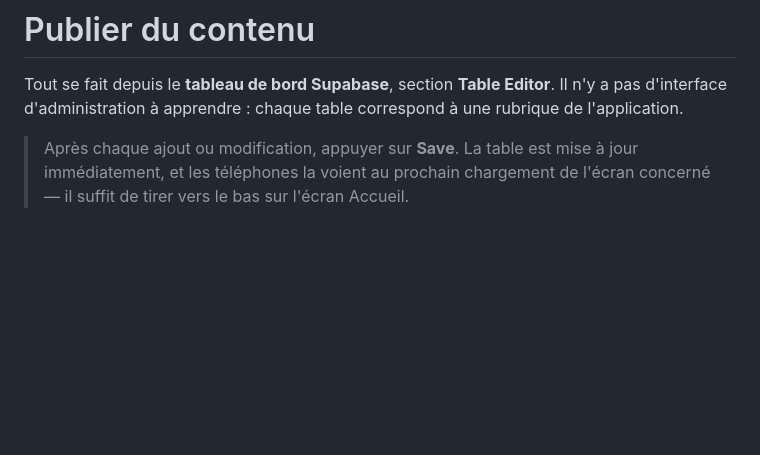
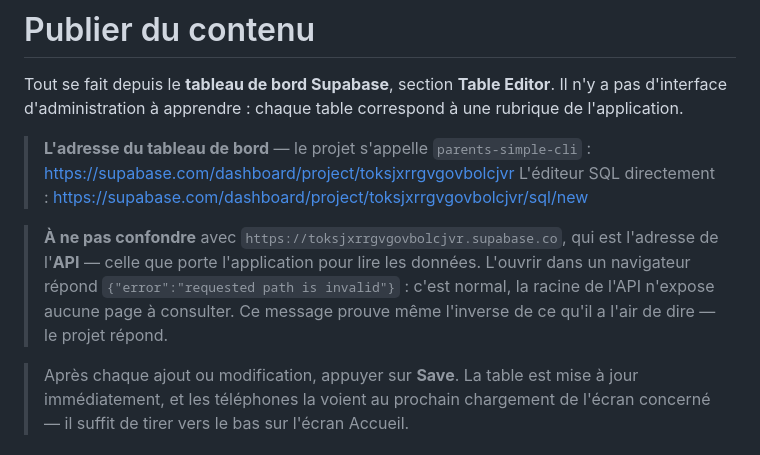
Before and after one commit to Msoumaya2019/parents-simple, a Markdown page: docs/02-publier-du-contenu.md, the part around the change. Drawn GitHub-style; blank space fills up the shorter version.

Commit message:
Donne l'adresse du tableau de bord, et désamorce la confusion avec l'API
Un lecteur qui a l'adresse de l'API sous les yeux — elle est dans `.env.local`,
dans `README.md` et dans les deux documents — la tape dans son navigateur et
reçoit `{"error":"requested path is invalid"}`. Rien ne lui disait que c'est
l'adresse des *données* et non celle du *tableau de bord*, ni que ce message est
la réponse normale d'une racine d'API : il en conclut que son projet est cassé.

Les documents parlaient jusqu'ici du « tableau de bord Supabase » sans jamais
dire où il se trouve. L'adresse est maintenant écrite, avec le nom du projet
(`parents-simple-cli`), et le message d'erreur est expliqué là où on le
rencontre — dans `docs/02-publier-du-contenu.md`, qui est le document qu'on
ouvre en premier pour remplir la base.

```diff
--- a/docs/02-publier-du-contenu.md
+++ b/docs/02-publier-du-contenu.md
@@ -3,6 +3,17 @@
 Tout se fait depuis le **tableau de bord Supabase**, section **Table Editor**.
 Il n'y a pas d'interface d'administration à apprendre : chaque table correspond
 à une rubrique de l'application.
+
+> **L'adresse du tableau de bord** — le projet s'appelle `parents-simple-cli` :
+> <https://supabase.com/dashboard/project/toksjxrrgvgovbolcjvr>
+> L'éditeur SQL directement :
+> <https://supabase.com/dashboard/project/toksjxrrgvgovbolcjvr/sql/new>
+
+> **À ne pas confondre** avec `https://toksjxrrgvgovbolcjvr.supabase.co`, qui est
+> l'adresse de l'**API** — celle que porte l'application pour lire les données.
+> L'ouvrir dans un navigateur répond `{"error":"requested path is invalid"}` :
+> c'est normal, la racine de l'API n'expose aucune page à consulter. Ce message
+> prouve même l'inverse de ce qu'il a l'air de dire — le projet répond.
 
 > Après chaque ajout ou modification, appuyer sur **Save**. La table est mise à
 > jour immédiatement, et les téléphones la voient au prochain chargement de
```
Also changed, not shown: README.md (+2 -1 lines).
